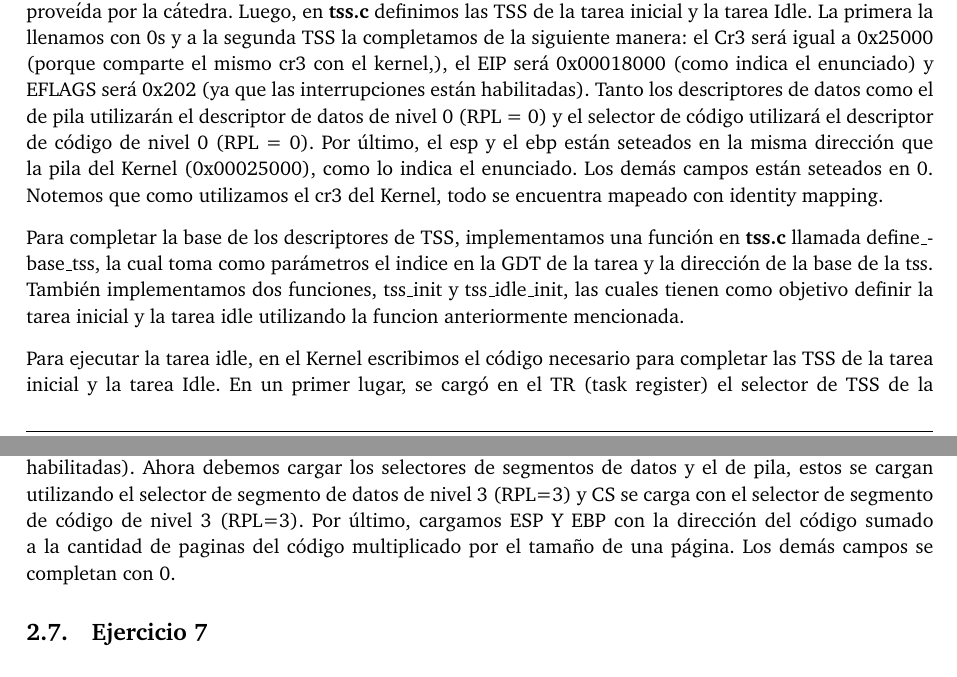
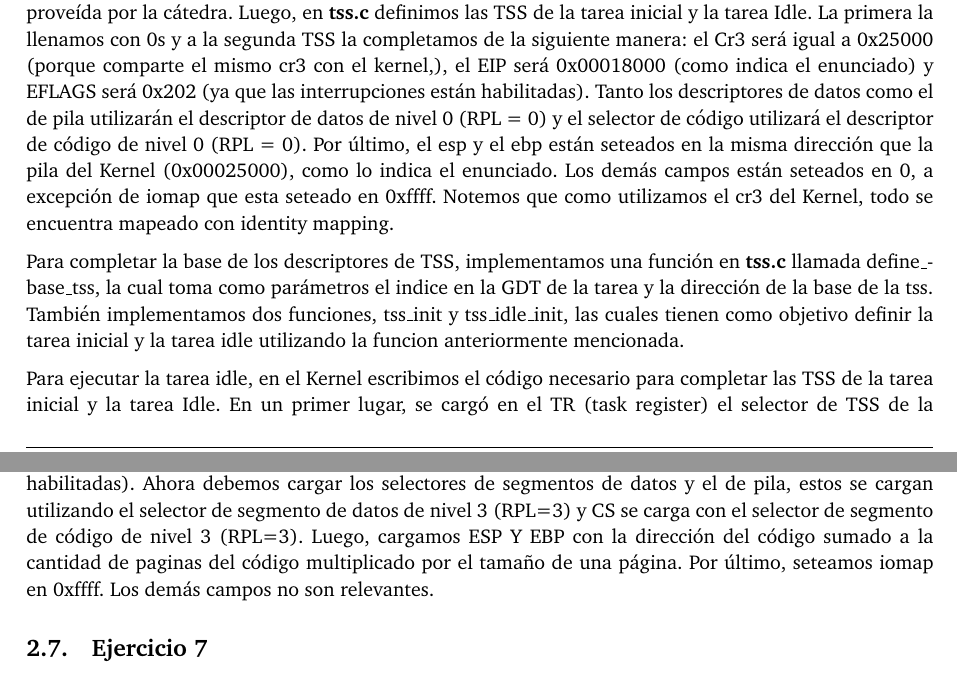
Before and after one commit to LaureanoMuniz/KernelForRickAndMortyGame, a LaTeX document (informe/informe.tex): two parts of pages 7 and 8 of 14, joined at a grey line, cut so that both start at the same text. Compiled offline with pdfLaTeX.

Commit message:
Agregue lo de iomap

```diff
--- a/informe/informe.tex
+++ b/informe/informe.tex
@@ -256,7 +256,7 @@ Nuevamente modificamos la GDT, esta vez, para agregar las entradas que serán ut
 \end{figure}
 
 \justify
-En el archivo \textbf{tss.h} se encuentra definida una estructura que representa la TSS de una tarea que fue proveída por la cátedra. Luego, en \textbf{tss.c} definimos las TSS de la tarea inicial y la tarea Idle. La primera la llenamos con 0s y a la segunda TSS la completamos de la siguiente manera: el Cr3 será igual a 0x25000 (porque comparte el mismo cr3 con el kernel,), el EIP será 0x00018000 (como indica el enunciado) y EFLAGS será 0x202 (ya que las interrupciones están habilitadas). Tanto los descriptores de datos como el de pila utilizarán el descriptor de datos de nivel 0 (RPL = 0) y el selector de código utilizará el descriptor de código de nivel 0 (RPL = 0). Por último, el esp y el ebp están seteados en la misma dirección que la pila del Kernel (0x00025000), como lo indica el enunciado. Los demás campos están seteados en 0. Notemos que como utilizamos el cr3 del Kernel, todo se encuentra mapeado con identity mapping.
+En el archivo \textbf{tss.h} se encuentra definida una estructura que representa la TSS de una tarea que fue proveída por la cátedra. Luego, en \textbf{tss.c} definimos las TSS de la tarea inicial y la tarea Idle. La primera la llenamos con 0s y a la segunda TSS la completamos de la siguiente manera: el Cr3 será igual a 0x25000 (porque comparte el mismo cr3 con el kernel,), el EIP será 0x00018000 (como indica el enunciado) y EFLAGS será 0x202 (ya que las interrupciones están habilitadas). Tanto los descriptores de datos como el de pila utilizarán el descriptor de datos de nivel 0 (RPL = 0) y el selector de código utilizará el descriptor de código de nivel 0 (RPL = 0). Por último, el esp y el ebp están seteados en la misma dirección que la pila del Kernel (0x00025000), como lo indica el enunciado. Los demás campos están seteados en 0, a excepción de iomap que esta seteado en 0xffff. Notemos que como utilizamos el cr3 del Kernel, todo se encuentra mapeado con identity mapping.
 \justify
 Para completar la base de los descriptores de TSS, implementamos una función en \textbf{tss.c} llamada define_base_tss, la cual toma como parámetros el indice en la GDT de la tarea y la dirección de la base de la tss. También implementamos dos funciones, tss_init y tss_idle_init, las cuales tienen como objetivo definir la tarea inicial y la tarea idle utilizando la funcion anteriormente mencionada.
 \justify
@@ -264,7 +264,7 @@ Para ejecutar la tarea idle, en el Kernel escribimos el código necesario para c
 \justify
 Por último, en \textbf{tss.c} implementamos una función llamada ``tss_init_task" \, la cual se encarga de completar una TSS con los datos correspondientes a una tarea y completar la base de su descriptor. Esta función toma como parámetro el índice del descriptor de TSS de la tarea en la GDT, la dirección de la base de su TSS, la dirección de una página libre del kernel (la cual sera utilizada para la pila de nivel $0$), el cr3 de la tarea, la dirección virtual donde comienza el código de la tarea y por ultimo la cantidad de páginas de código que posee.
 \justify
-Lo primero que realiza esta función es llamar a  ``define_base_tt" \ con los parámetros adecuados. Luego definimos la TSS de la siguiente manera: ESP0 es igual a la dirección de la página libre del Kernel más el tamaño de una página, ya que la pila crece al revés, SS0 se lo carga con un selector del segmento de datos de nivel 0 (RPL=0), CR3 se lo carga con el que fue pasado por parámetro, en EIP se carga la dirección virtual donde comienza el código, EFLAGS se carga con 0x202 (ya que las interrupciones están habilitadas). Ahora debemos cargar los selectores de segmentos de datos y el de pila, estos se cargan utilizando el selector de segmento de datos de nivel 3 (RPL=3) y CS se carga con el selector de segmento de código de nivel 3 (RPL=3). Por último, cargamos ESP Y EBP con la dirección del código sumado a la cantidad de paginas del código multiplicado por el tamaño de una página. Los demás campos se completan con 0.
+Lo primero que realiza esta función es llamar a  ``define_base_tt" \ con los parámetros adecuados. Luego definimos la TSS de la siguiente manera: ESP0 es igual a la dirección de la página libre del Kernel más el tamaño de una página, ya que la pila crece al revés, SS0 se lo carga con un selector del segmento de datos de nivel 0 (RPL=0), CR3 se lo carga con el que fue pasado por parámetro, en EIP se carga la dirección virtual donde comienza el código, EFLAGS se carga con 0x202 (ya que las interrupciones están habilitadas). Ahora debemos cargar los selectores de segmentos de datos y el de pila, estos se cargan utilizando el selector de segmento de datos de nivel 3 (RPL=3) y CS se carga con el selector de segmento de código de nivel 3 (RPL=3). Luego,  cargamos ESP Y EBP con la dirección del código sumado a la cantidad de paginas del código multiplicado por el tamaño de una página. Por último, seteamos iomap en 0xffff. Los demás campos no son relevantes.
 \subsection{Ejercicio 7}
 \justify
 Notemos que la máxima cantidad de tareas que puede haber simultáneamente es $24$, las cuales son la inicial, la tarea Idle, Rick, Morty y 10 Mr. Meeseeks por cada uno. Aquellas a las que queremos repartir equitativamente el tiempo son Rick y Morty con sus respectivos Mr. Meeseeks. Teniendo esto en cuenta definimos una estructura llamada scheduler en \textbf{sched.h}, con los siguientes datos:
```
Also changed, not shown: informe/informe.pdf, 3 other files.
